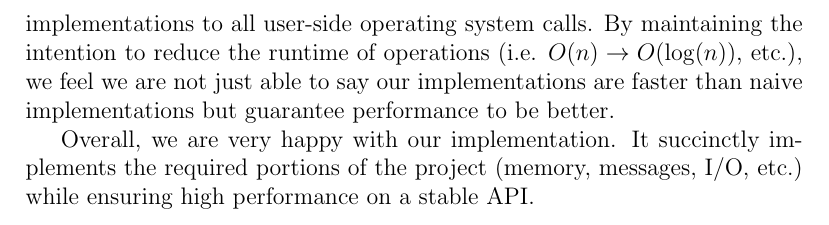
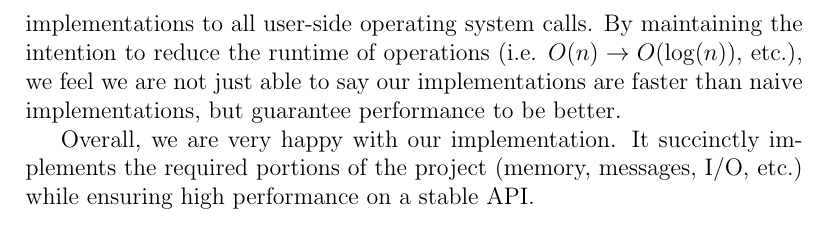
Before and after one commit to nelk/kernel, a LaTeX document (report.tex): part of page 30 of 30, cut so that both start at the same text. Compiled offline with pdfLaTeX.

Commit message:
Added comma.

```diff
--- a/report.tex
+++ b/report.tex
@@ -681,7 +681,7 @@
     implementations to all user-side operating system calls. By maintaining the
     intention to reduce the runtime of operations (i.e. $O(n) \to O(\log(n))$,
     etc.), we feel we are not just able to say our implementations are faster
-    than naive implementations but guarantee performance to be better.
+    than naive implementations, but guarantee performance to be better.
 
     Overall, we are very happy with our implementation. It succinctly implements
     the required portions of the project (memory, messages, I/O, etc.) while
```
